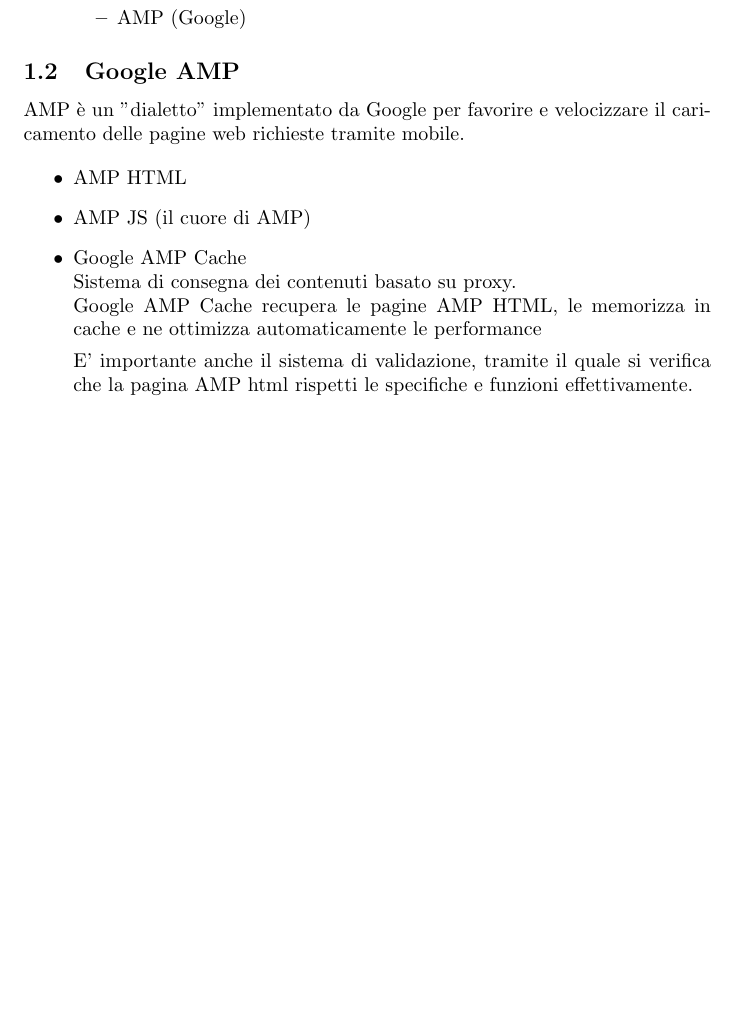
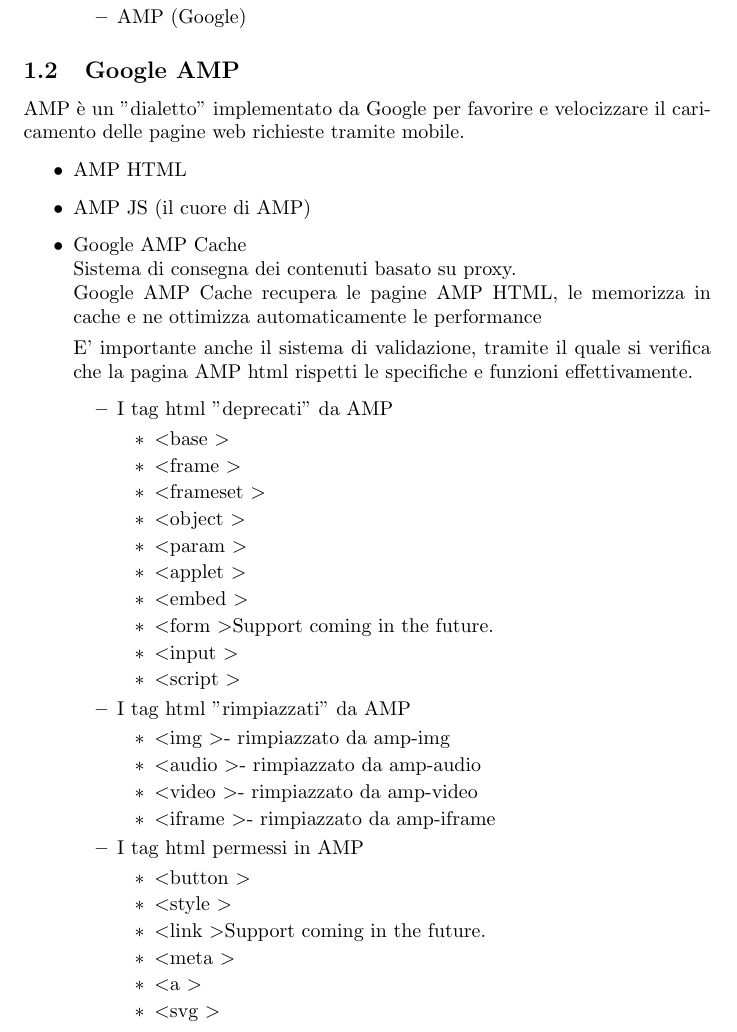
Before and after one commit to esalvucci/AMP-talk, a LaTeX document (readable/main.tex): part of page 2 of 2 before the commit and part of page 2 of 3 after it, cut so that both start at the same text, the shorter picture padded with empty space. Compiled offline with pdfLaTeX.

Commit message:
Aggiunta lista tag AMP sia in slides sia in readable

```diff
--- a/readable/main.tex
+++ b/readable/main.tex
@@ -60,8 +60,37 @@
     Google AMP Cache recupera le pagine AMP HTML, le memorizza in cache e ne ottimizza automaticamente le performance
 
     E' importante anche il sistema di validazione, tramite il quale si verifica che la pagina AMP html rispetti le specifiche e funzioni effettivamente.
-
-
+    \begin{itemize}
+        \item I tag html "deprecati" da AMP
+        \begin{itemize}
+            \item \textless base \textgreater
+            \item \textless frame \textgreater
+            \item \textless frameset \textgreater
+            \item \textless object \textgreater
+            \item \textless param \textgreater
+            \item \textless applet \textgreater
+            \item \textless embed \textgreater
+            \item \textless form \textgreater Support coming in the future.
+            \item \textless input \textgreater
+            \item \textless script \textgreater
+        \end{itemize}
+        \item I tag html "rimpiazzati" da AMP
+        \begin{itemize}
+            \item \textless img \textgreater - rimpiazzato da amp-img
+            \item \textless audio \textgreater - rimpiazzato da amp-audio
+            \item \textless video \textgreater - rimpiazzato da amp-video
+            \item \textless iframe \textgreater - rimpiazzato da amp-iframe
+        \end{itemize}
+        \item I tag html permessi in  AMP
+        \begin{itemize}
+            \item \textless button \textgreater
+            \item \textless style \textgreater
+            \item \textless link \textgreater Support coming in the future.
+            \item \textless meta \textgreater
+            \item \textless a \textgreater
+            \item \textless svg \textgreater
+        \end{itemize}
+    \end{itemize}
 \end{itemize}
 
 
```
Also changed, not shown: slides/main.tex (+14 -0 lines), slides/images/deprecated_tags.png (added), slides/images/ok_tags.png (added), slides/images/replaced_tags.png (added).
